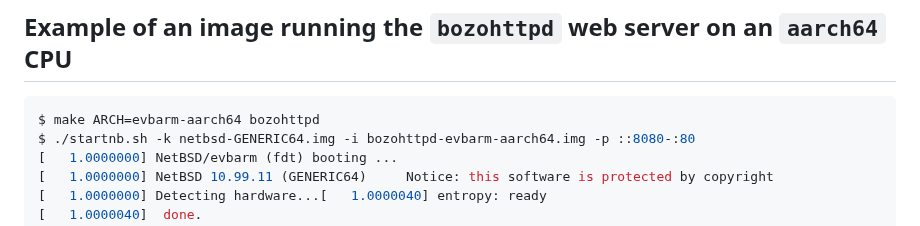
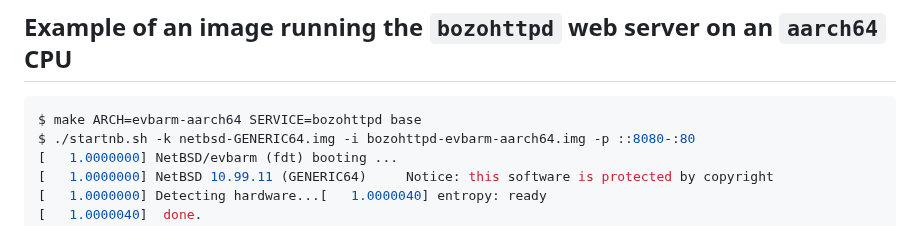
Before and after one commit to midiland/smolBSD, a Markdown page: README.md, the part around the change. Rendered like a GitHub page.

Commit message:
feat: don't copy targets

````diff
--- a/README.md
+++ b/README.md
@@ -179,7 +179,7 @@ $ ./startnb.sh -k netbsd-GENERIC64.img -i base-evbarm-aarch64.img
 ## Example of an image running the `bozohttpd` web server on an `aarch64` CPU
 
 ```shell
-$ make ARCH=evbarm-aarch64 bozohttpd
+$ make ARCH=evbarm-aarch64 SERVICE=bozohttpd base
 $ ./startnb.sh -k netbsd-GENERIC64.img -i bozohttpd-evbarm-aarch64.img -p ::8080-:80
 [   1.0000000] NetBSD/evbarm (fdt) booting ...
 [   1.0000000] NetBSD 10.99.11 (GENERIC64)     Notice: this software is protected by copyright
````
